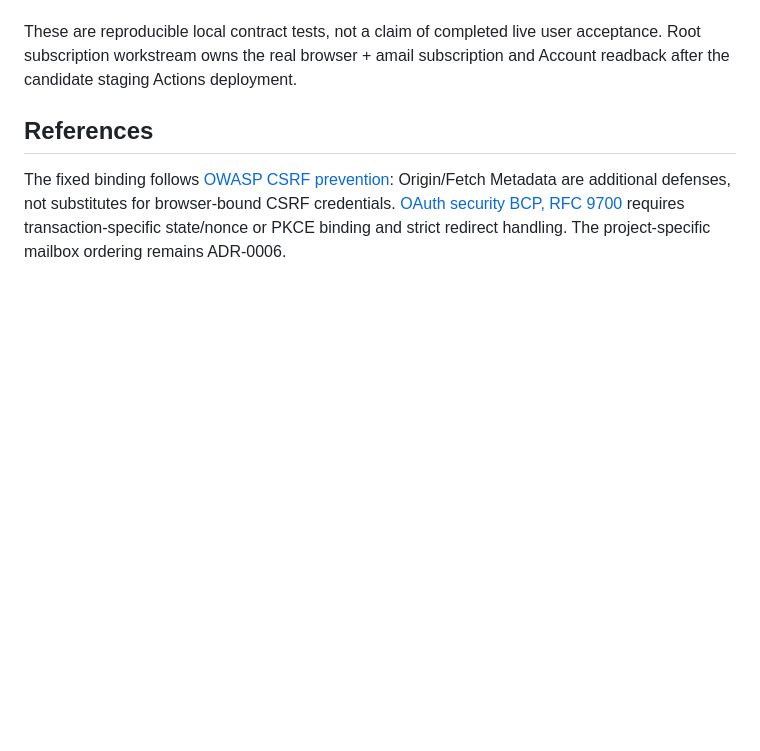
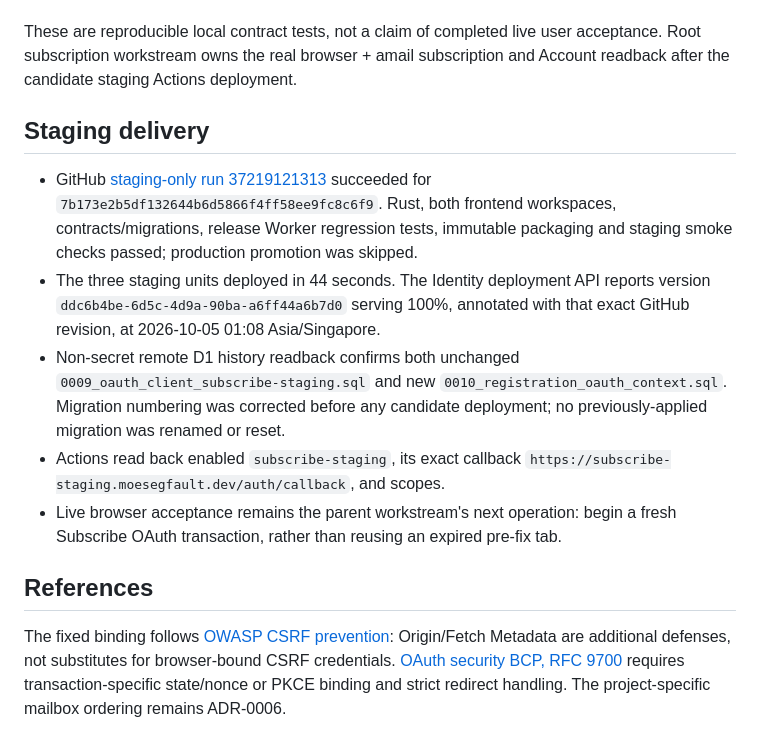
Before and after one commit to kleedaisuki/moesegfault-indentity, a Markdown page: docs/incidents/2026-10-05-registration-oauth-resume.md, the part around the change. Drawn GitHub-style; blank space fills up the shorter version.

Commit message:
docs: record signup staging rollout and migration readback

```diff
--- a/docs/incidents/2026-10-05-registration-oauth-resume.md
+++ b/docs/incidents/2026-10-05-registration-oauth-resume.md
@@ -62,6 +62,24 @@ These are reproducible local contract tests, not a claim of completed live user
 acceptance. Root subscription workstream owns the real browser + amail subscription
 and Account readback after the candidate staging Actions deployment.
 
+## Staging delivery
+
+- GitHub [staging-only run 37219121313](https://github.com/kleedaisuki/moesegfault-indentity/actions/runs/37219121313)
+  succeeded for `7b173e2b5df132644b6d5866f4ff58ee9fc8c6f9`. Rust, both frontend
+  workspaces, contracts/migrations, release Worker regression tests, immutable
+  packaging and staging smoke checks passed; production promotion was skipped.
+- The three staging units deployed in 44 seconds. The Identity deployment API
+  reports version `ddc6b4be-6d5c-4d9a-90ba-a6ff44a6b7d0` serving 100%, annotated
+  with that exact GitHub revision, at 2026-10-05 01:08 Asia/Singapore.
+- Non-secret remote D1 history readback confirms both unchanged
+  `0009_oauth_client_subscribe-staging.sql` and new
+  `0010_registration_oauth_context.sql`. Migration numbering was corrected before
+  any candidate deployment; no previously-applied migration was renamed or reset.
+- Actions read back enabled `subscribe-staging`, its exact callback
+  `https://subscribe-staging.moesegfault.dev/auth/callback`, and scopes.
+- Live browser acceptance remains the parent workstream's next operation: begin
+  a fresh Subscribe OAuth transaction, rather than reusing an expired pre-fix tab.
+
 ## References
 
 The fixed binding follows [OWASP CSRF prevention](https://cheatsheetseries.owasp.org/cheatsheets/Cross-Site_Request_Forgery_Prevention_Cheat_Sheet.html):
```
